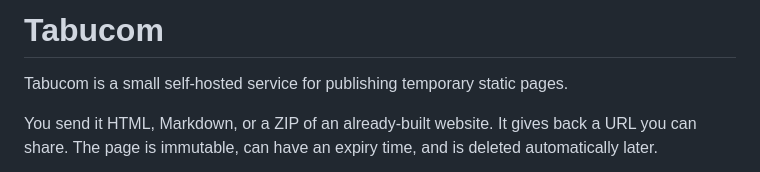
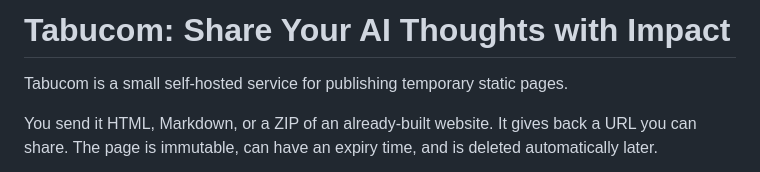
Before and after one commit to markthebault/tabucom, a Markdown page: README.md, the part around the change. GitHub-like rendering.

Commit message:
Update project title in README.md
Add title

```diff
--- a/README.md
+++ b/README.md
@@ -1,4 +1,4 @@
-# Tabucom
+# Tabucom: Share Your AI Thoughts with Impact
 
 Tabucom is a small self-hosted service for publishing temporary static pages.
 
```
